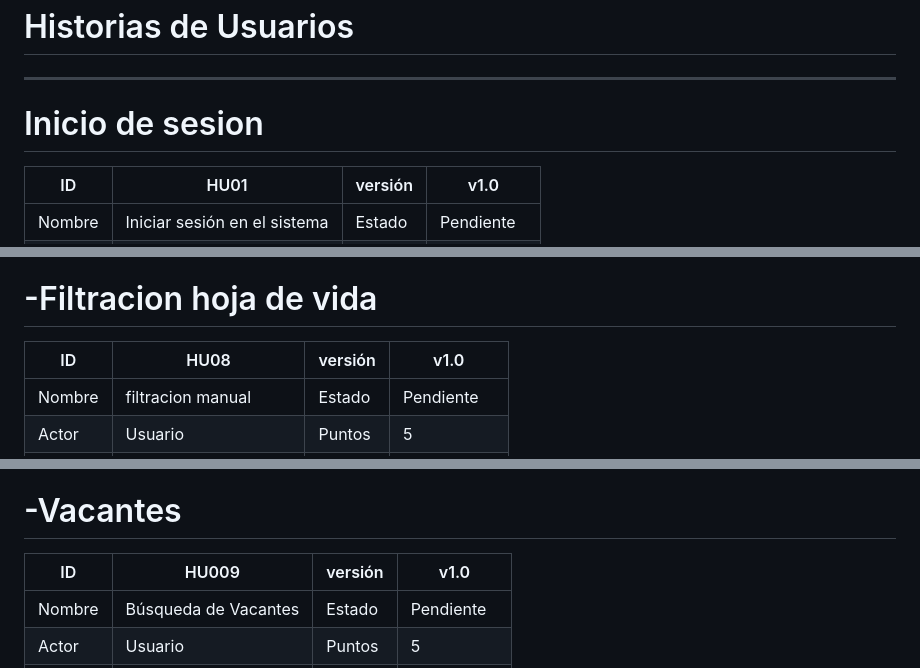
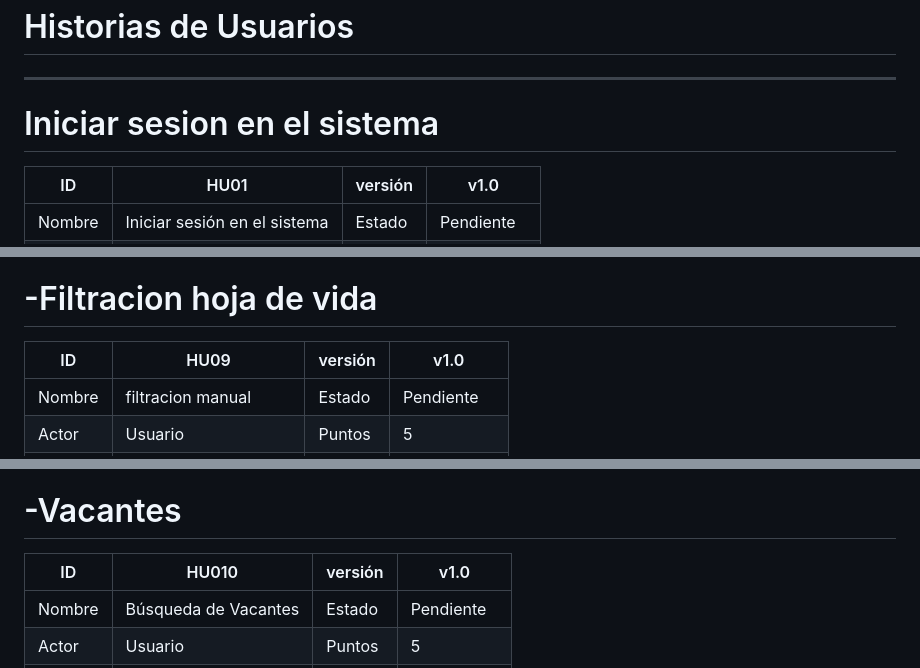
Before and after one commit to nfgarciat/Ing-software, a Markdown page: HistoriasUsuario.md, 3 parts joined by grey strips. GitHub-like rendering.

```diff
--- a/HistoriasUsuario.md
+++ b/HistoriasUsuario.md
@@ -61,7 +61,7 @@ Como usuario, quiero que el sistema funcione de la mejor manera posible y que se
 -----------------------------------------------------------------
 
 
-# Inicio de sesion
+# Iniciar sesion en el sistema
 
 | ID      | HU01                                           | versión | v1.0        |
 |---------|------------------------------------------------|---------|-------------|
@@ -237,7 +236,7 @@ Como usuario, quiero que el sistema funcione de la mejor manera posible y que se
 
 # -Filtracion hoja de vida
 
-| ID      | HU08                                           | versión | v1.0        |
+| ID      | HU09                                           | versión | v1.0        |
 |---------|------------------------------------------------|---------|-------------|
 | Nombre  | filtracion manual                              | Estado  | Pendiente   |
 | Actor   | Usuario                                        | Puntos  | 5           |
@@ -257,7 +256,7 @@ Como usuario, quiero que el sistema funcione de la mejor manera posible y que se
 
 # -Vacantes
 
-| ID      | HU009                                        | versión | v1.0        |
+| ID      | HU010                                       | versión | v1.0        |
 |---------|----------------------------------------------|---------|-------------|
 | Nombre  | Búsqueda de Vacantes                         | Estado  | Pendiente   |
 | Actor   | Usuario                                      | Puntos  | 5           |
```
Also changed, not shown: other parts of HistoriasUsuario.md (+37 -38 lines).
